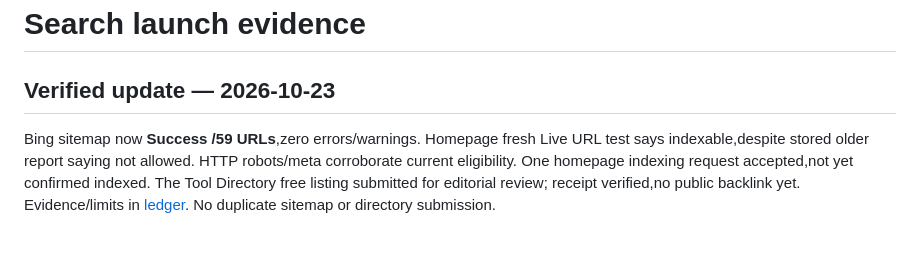
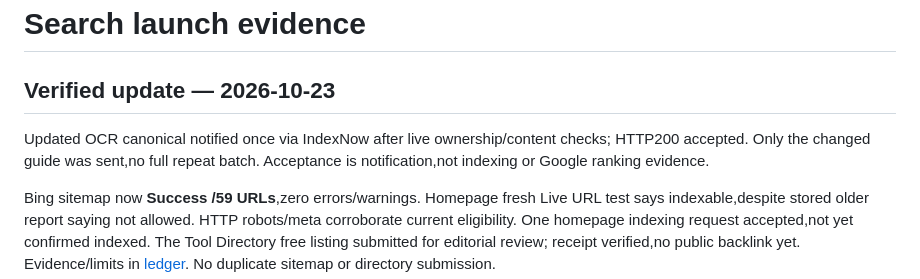
Before and after one commit to prarit0097/pdfsejeda, a Markdown page: marketing/SEO-STATUS.md, the part around the change. GitHub-like rendering; blank space fills up the shorter version.

```diff
--- a/marketing/SEO-STATUS.md
+++ b/marketing/SEO-STATUS.md
@@ -1,6 +1,10 @@
 # Search launch evidence
 
 ## Verified update — 2026-10-23
+
+Updated OCR canonical notified once via IndexNow after live ownership/content
+checks; HTTP200 accepted. Only the changed guide was sent,no full repeat batch.
+Acceptance is notification,not indexing or Google ranking evidence.
 
 Bing sitemap now **Success /59 URLs**,zero errors/warnings. Homepage fresh Live
 URL test says indexable,despite stored older report saying not allowed. HTTP
```
Also changed, not shown: marketing/PUBLICATION-LEDGER.md (+5 -0 lines), sejedarules.md (+2 -0 lines).
